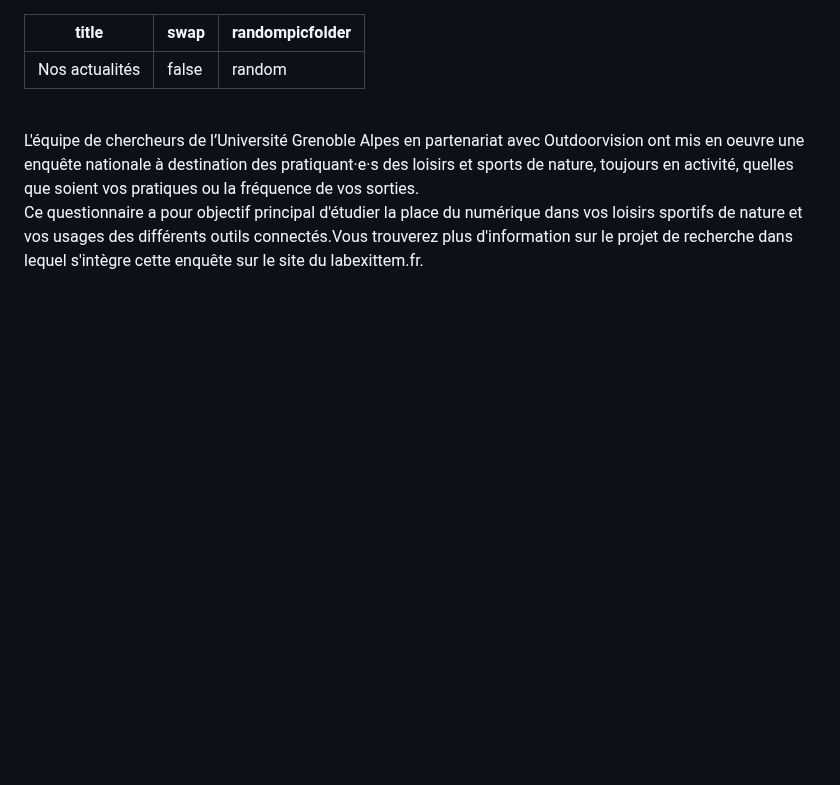
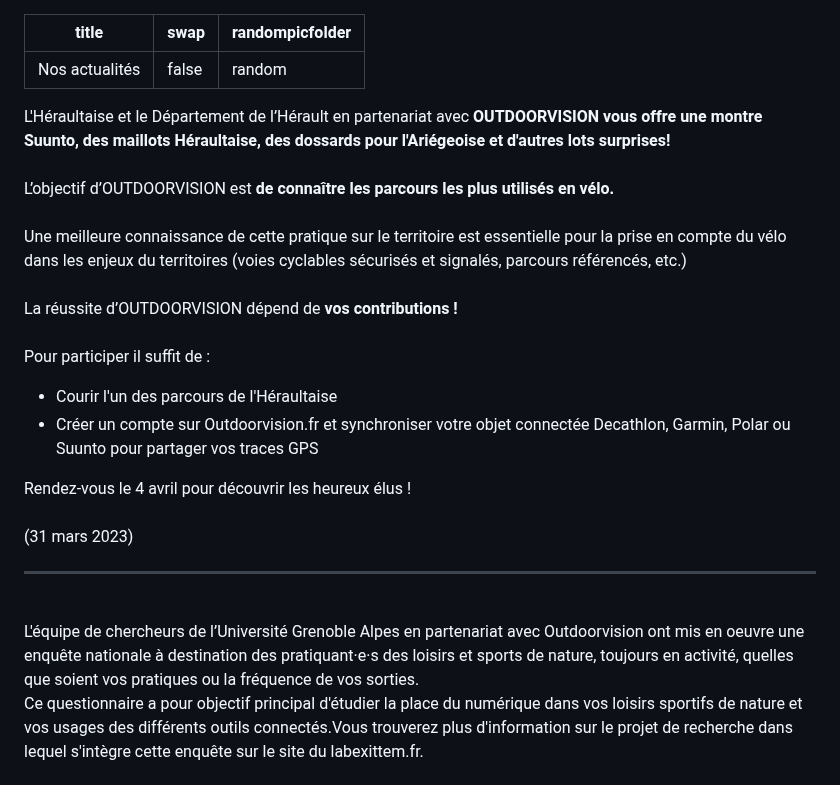
Before and after one commit to outdoorvision/front-donateurs, a Markdown page: src/md-pages/actualites.md, the part around the change. GitHub-like rendering; blank space fills up the shorter version.

```diff
--- a/src/md-pages/actualites.md
+++ b/src/md-pages/actualites.md
@@ -2,6 +2,29 @@
 title: Nos actualités
 swap: false
 randompicfolder: random
+---
+
+<imagetextblock title="J-1 avant l'Héraultaise et notre grand jeu CHALLENGE Outdoorvision !" picture="/medias/VISUELS_ACTUALITES/Photo4_Site_actu.png" swap="true">
+L'Héraultaise et le Département de l’Hérault en partenariat avec <b>OUTDOORVISION vous offre une montre Suunto, des maillots Héraultaise, des dossards pour l'Ariégeoise et d'autres lots surprises!</b><br>
+ <br>
+L’objectif d’OUTDOORVISION est <b>de connaître les parcours les plus utilisés en vélo.</b><br>
+ <br>
+Une meilleure connaissance de cette pratique sur le territoire est essentielle pour la prise en compte du vélo dans les enjeux du territoires (voies cyclables sécurisés et signalés, parcours référencés, etc.)<br>
+ <br>
+La réussite d’OUTDOORVISION dépend de <b>vos contributions !</b><br>
+ <br>
+
+Pour participer il suffit de :<br>
+<ul type="disc">
+  <li>Courir l'un des parcours de l'Héraultaise </li>
+  <li>Créer un compte sur Outdoorvision.fr et synchroniser votre objet connectée Decathlon, Garmin, Polar ou Suunto pour partager vos traces GPS</li>
+ </ul>
+Rendez-vous le 4 avril  pour découvrir les heureux élus !<br>
+<br>
+(31 mars 2023)
+<div id="ancre26"></div>
+</imagetextblock>
+
 ---
 
 <imagetextblock title="Enquête UGA : la place du numérique dans les loisirs sportifs de nature!" picture="/medias/VISUELS_ACTUALITES/cermosem.jpg">
```
